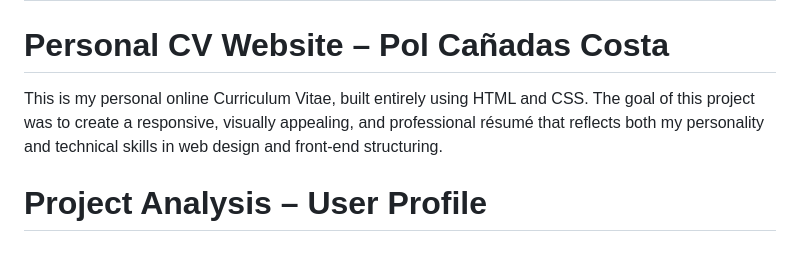
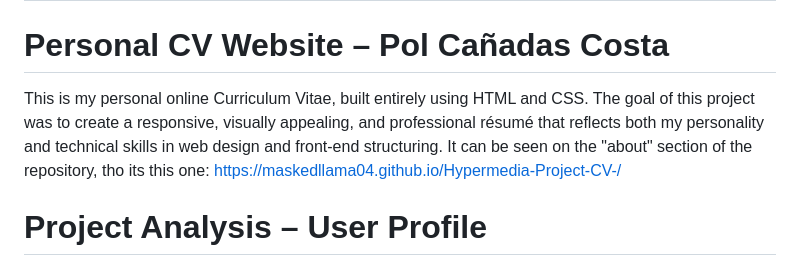
Before and after one commit to MaskedLlama04/Hypermedia-Project-CV-, a Markdown page: README.md, the part around the change. Rendered like a GitHub page.

Commit message:
Update README with live project link
Added a link to the live version of the CV in the project description. So now It can be seen better.

```diff
--- a/README.md
+++ b/README.md
@@ -2,7 +2,7 @@
 
 # Personal CV Website – Pol Cañadas Costa
 
-This is my personal online Curriculum Vitae, built entirely using HTML and CSS. The goal of this project was to create a responsive, visually appealing, and professional résumé that reflects both my personality and technical skills in web design and front-end structuring.
+This is my personal online Curriculum Vitae, built entirely using HTML and CSS. The goal of this project was to create a responsive, visually appealing, and professional résumé that reflects both my personality and technical skills in web design and front-end structuring. It can be seen on the "about" section of the repository, tho its this one: https://maskedllama04.github.io/Hypermedia-Project-CV-/
 
 # Project Analysis – User Profile
 
```
